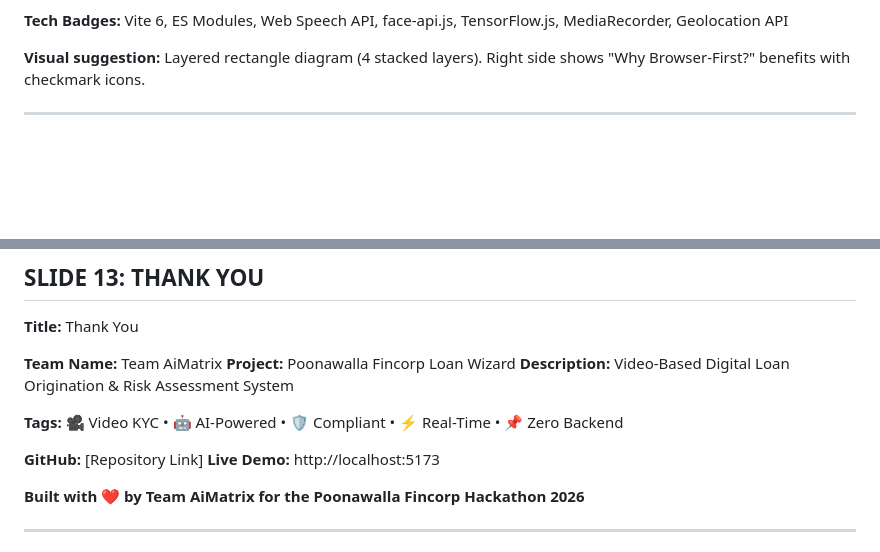
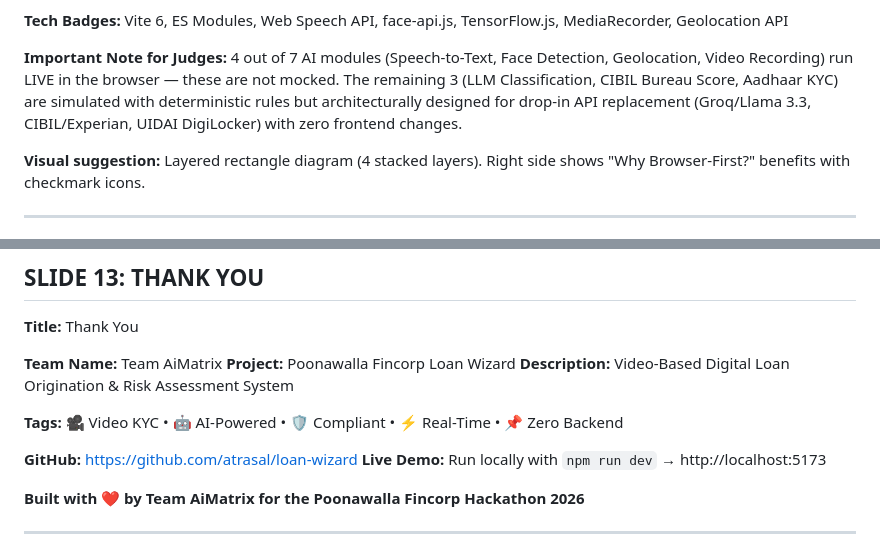
Before and after one commit to atrasal/loan-wizard, a Markdown page: DOCUMENTATION.md, 2 parts joined by grey strips. Rendered like a GitHub page; blank space fills up the shorter version.

```diff
--- a/DOCUMENTATION.md
+++ b/DOCUMENTATION.md
@@ -82,6 +82,10 @@ A single video call replaces the entire loan application process — from KYC ve
 - **Works Offline** — Core features functional after initial page load
 
 **Tech Badges:** Vite 6, ES Modules, Web Speech API, face-api.js, TensorFlow.js, MediaRecorder, Geolocation API
+
+**Important Note for Judges:**
+4 out of 7 AI modules (Speech-to-Text, Face Detection, Geolocation, Video Recording) run LIVE in the browser — these are not mocked.
+The remaining 3 (LLM Classification, CIBIL Bureau Score, Aadhaar KYC) are simulated with deterministic rules but architecturally designed for drop-in API replacement (Groq/Llama 3.3, CIBIL/Experian, UIDAI DigiLocker) with zero frontend changes.
 
 **Visual suggestion:** Layered rectangle diagram (4 stacked layers). Right side shows "Why Browser-First?" benefits with checkmark icons.
 
@@ -336,8 +340,8 @@ The simulated LLM analyzes all collected data to classify the customer:
 
 **Tags:** 🎥 Video KYC • 🤖 AI-Powered • 🛡️ Compliant • ⚡ Real-Time • 📌 Zero Backend
 
-**GitHub:** [Repository Link]
-**Live Demo:** http://localhost:5173
+**GitHub:** https://github.com/atrasal/loan-wizard
+**Live Demo:** Run locally with `npm run dev` → http://localhost:5173
 
 **Built with ❤️ by Team AiMatrix for the Poonawalla Fincorp Hackathon 2026**
 
```
Also changed, not shown: README.md (+27 -2 lines).
